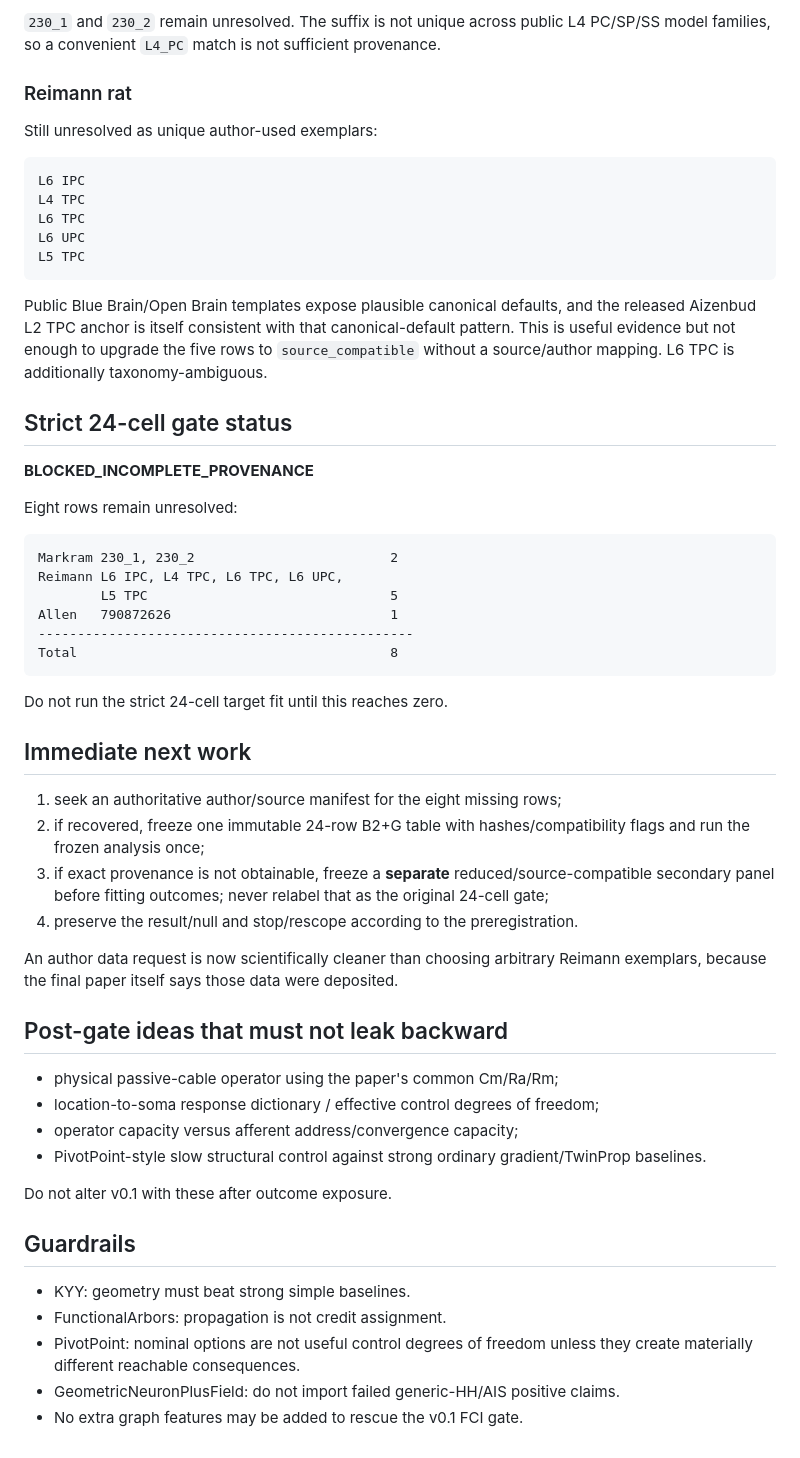
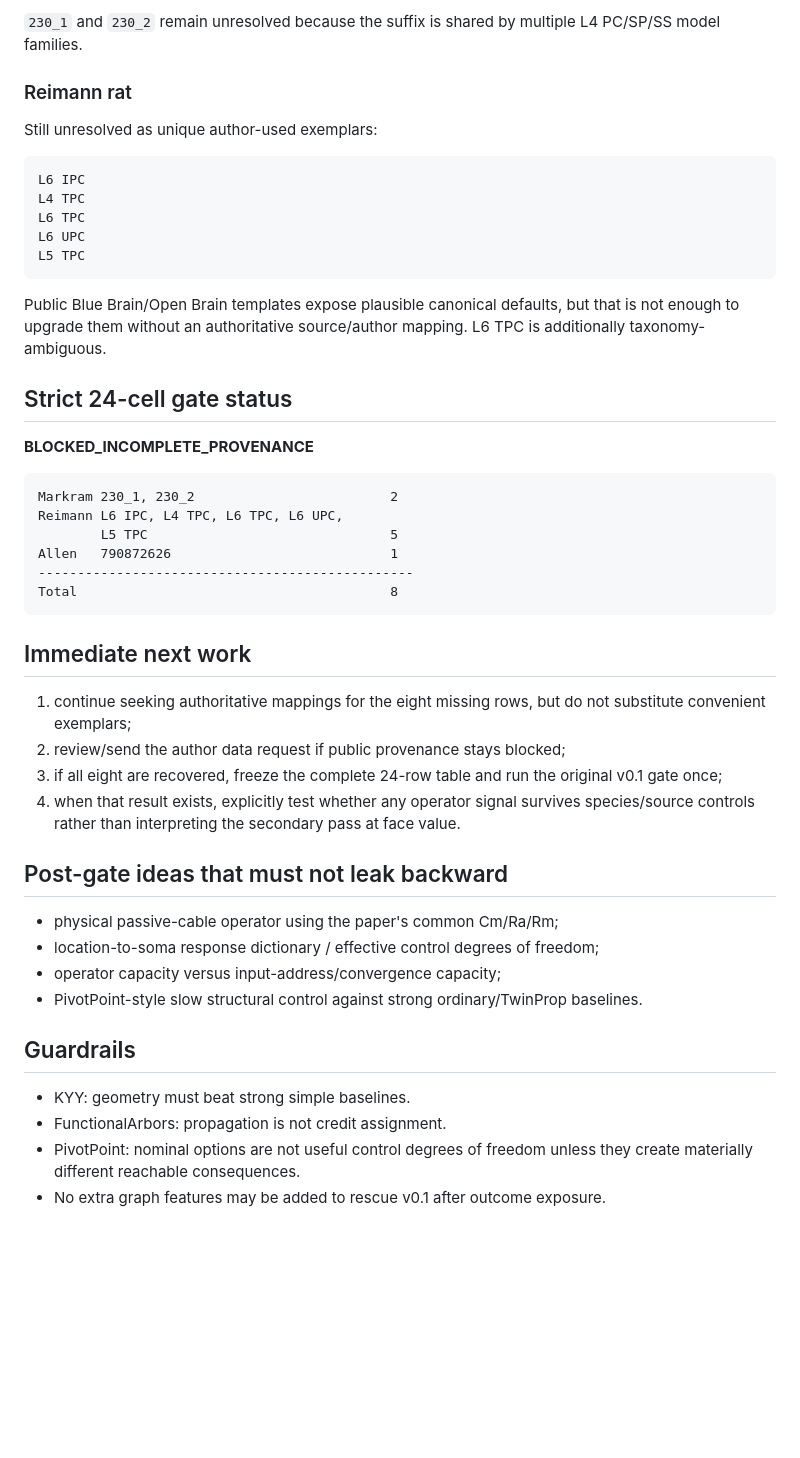
Before and after one commit to anttiluode/GeometricNeuronV22, a Markdown page: docs/HANDOFF.md, the part around one of its changes. Rendered like a GitHub page; blank space fills up the shorter version.

````diff
--- a/docs/HANDOFF.md
+++ b/docs/HANDOFF.md
@@ -108,5 +171,5 @@ Actions run `31727584626` successfully downloaded them, applied the paper's 0.3
 
-`230_1` and `230_2` remain unresolved. The suffix is not unique across public L4 PC/SP/SS model families, so a convenient `L4_PC` match is not sufficient provenance.
+`230_1` and `230_2` remain unresolved because the suffix is shared by multiple L4 PC/SP/SS model families.
 
 ### Reimann rat
 
@@ -120,13 +183,11 @@ L6 UPC
 L5 TPC
 ```
 
-Public Blue Brain/Open Brain templates expose plausible canonical defaults, and the released Aizenbud L2 TPC anchor is itself consistent with that canonical-default pattern. This is useful evidence but not enough to upgrade the five rows to `source_compatible` without a source/author mapping. L6 TPC is additionally taxonomy-ambiguous.
+Public Blue Brain/Open Brain templates expose plausible canonical defaults, but that is not enough to upgrade them without an authoritative source/author mapping. L6 TPC is additionally taxonomy-ambiguous.
 
 ## Strict 24-cell gate status
 
 **BLOCKED_INCOMPLETE_PROVENANCE**
-
-Eight rows remain unresolved:
 
 ```text
 Markram 230_1, 230_2                         2
@@ -137,30 +198,23 @@ Allen   790872626                            1
 Total                                        8
 ```
 
-Do not run the strict 24-cell target fit until this reaches zero.
-
 ## Immediate next work
 
-1. seek an authoritative author/source manifest for the eight missing rows;
-2. if recovered, freeze one immutable 24-row B2+G table with hashes/compatibility flags and run the frozen analysis once;
-3. if exact provenance is not obtainable, freeze a **separate** reduced/source-compatible secondary panel before fitting outcomes; never relabel that as the original 24-cell gate;
-4. preserve the result/null and stop/rescope according to the preregistration.
-
-An author data request is now scientifically cleaner than choosing arbitrary Reimann exemplars, because the final paper itself says those data were deposited.
+1. continue seeking authoritative mappings for the eight missing rows, but do not substitute convenient exemplars;
+2. review/send the author data request if public provenance stays blocked;
+3. if all eight are recovered, freeze the complete 24-row table and run the original v0.1 gate once;
+4. when that result exists, explicitly test whether any operator signal survives species/source controls rather than interpreting the secondary pass at face value.
 
 ## Post-gate ideas that must not leak backward
 
 - physical passive-cable operator using the paper's common Cm/Ra/Rm;
 - location-to-soma response dictionary / effective control degrees of freedom;
-- operator capacity versus afferent address/convergence capacity;
-- PivotPoint-style slow structural control against strong ordinary gradient/TwinProp baselines.
-
-Do not alter v0.1 with these after outcome exposure.
+- operator capacity versus input-address/convergence capacity;
+- PivotPoint-style slow structural control against strong ordinary/TwinProp baselines.
 
 ## Guardrails
 
 - KYY: geometry must beat strong simple baselines.
 - FunctionalArbors: propagation is not credit assignment.
 - PivotPoint: nominal options are not useful control degrees of freedom unless they create materially different reachable consequences.
-- GeometricNeuronPlusField: do not import failed generic-HH/AIS positive claims.
-- No extra graph features may be added to rescue the v0.1 FCI gate.
+- No extra graph features may be added to rescue v0.1 after outcome exposure.
````
Also changed, not shown: other parts of docs/HANDOFF.md (+88 -25 lines).
